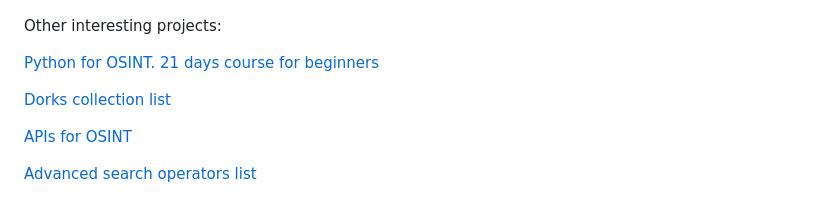
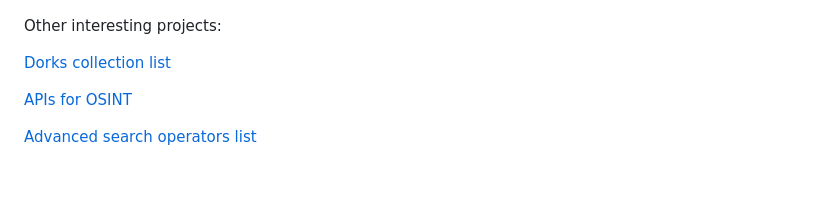
Before and after one commit to cipher387/cipher387, a Markdown page: README.md, the part around the change. Drawn GitHub-style; blank space fills up the shorter version.

```diff
--- a/README.md
+++ b/README.md
@@ -34,8 +34,6 @@ Main projects (highly recommend reading):
 
 
 Other interesting projects:
-
-<a href="https://github.com/cipher387/python-for-OSINT-21-days">Python for OSINT. 21 days course for beginners</a>
 
 <a href="https://github.com/cipher387/Dorks-collections-list">Dorks collection list</a>
 
```
